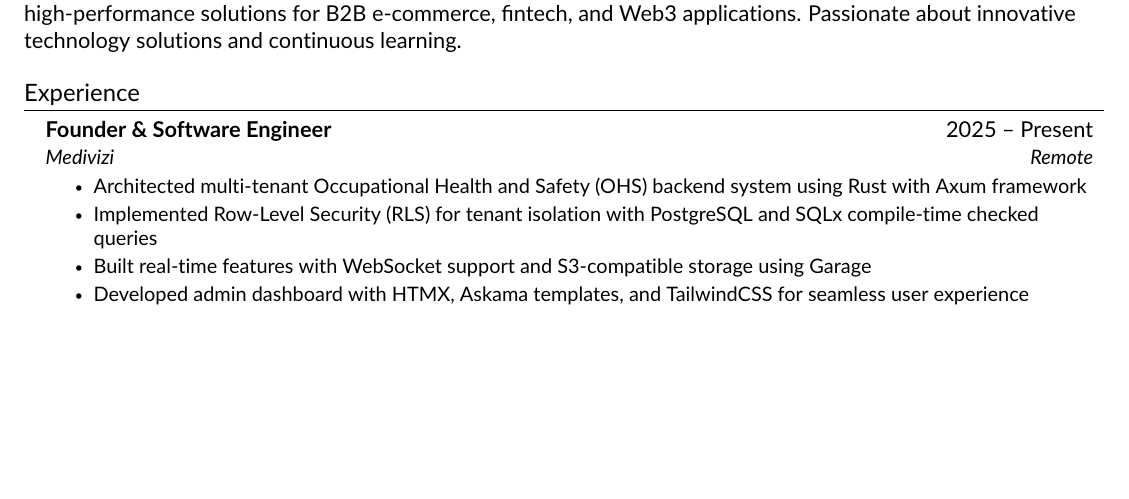
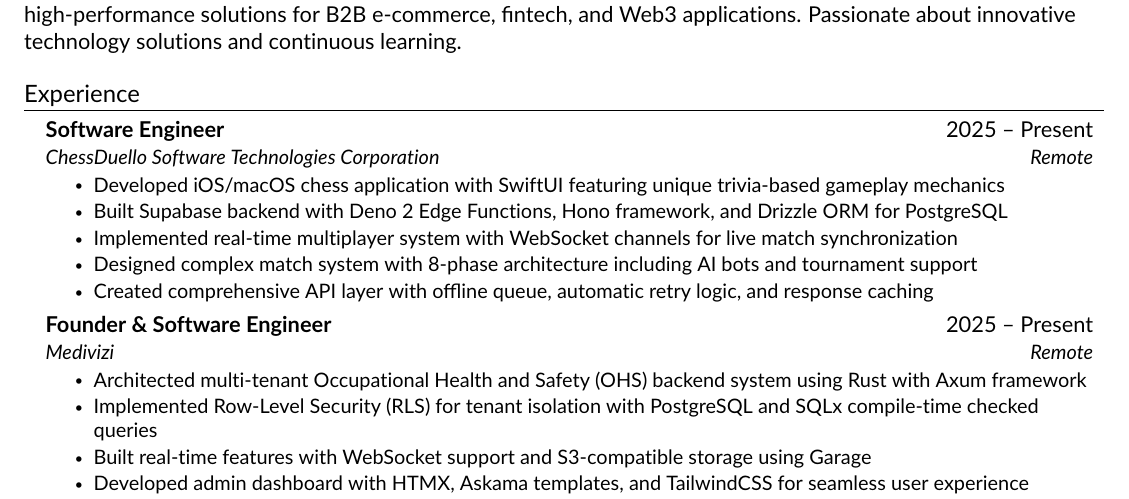
Before and after one commit to emre-yildiz-dev/resume, a LaTeX CV (resume.tex, which reads src/experience.tex): part of page 1 of 2, cut so that both start at the same text, the shorter picture padded with empty space. Compiled offline with pdfLaTeX.

Commit message:
Add Chessduello experience

```diff
--- a/src/experience.tex
+++ b/src/experience.tex
@@ -1,6 +1,17 @@
 %-----------EXPERIENCE-----------
 \section{Experience}
   \resumeSubHeadingListStart
+
+    \resumeSubheading
+      {Software Engineer}{2025 -- Present}
+      {ChessDuello Software Technologies Corporation}{Remote}
+      \resumeItemListStart
+        \resumeItem{Developed iOS/macOS chess application with SwiftUI featuring unique trivia-based gameplay mechanics}
+        \resumeItem{Built Supabase backend with Deno 2 Edge Functions, Hono framework, and Drizzle ORM for PostgreSQL}
+        \resumeItem{Implemented real-time multiplayer system with WebSocket channels for live match synchronization}
+        \resumeItem{Designed complex match system with 8-phase architecture including AI bots and tournament support}
+        \resumeItem{Created comprehensive API layer with offline queue, automatic retry logic, and response caching}
+      \resumeItemListEnd
 
     \resumeSubheading
       {Founder \& Software Engineer}{2025 -- Present}
```
Also changed, not shown: resume.pdf.
